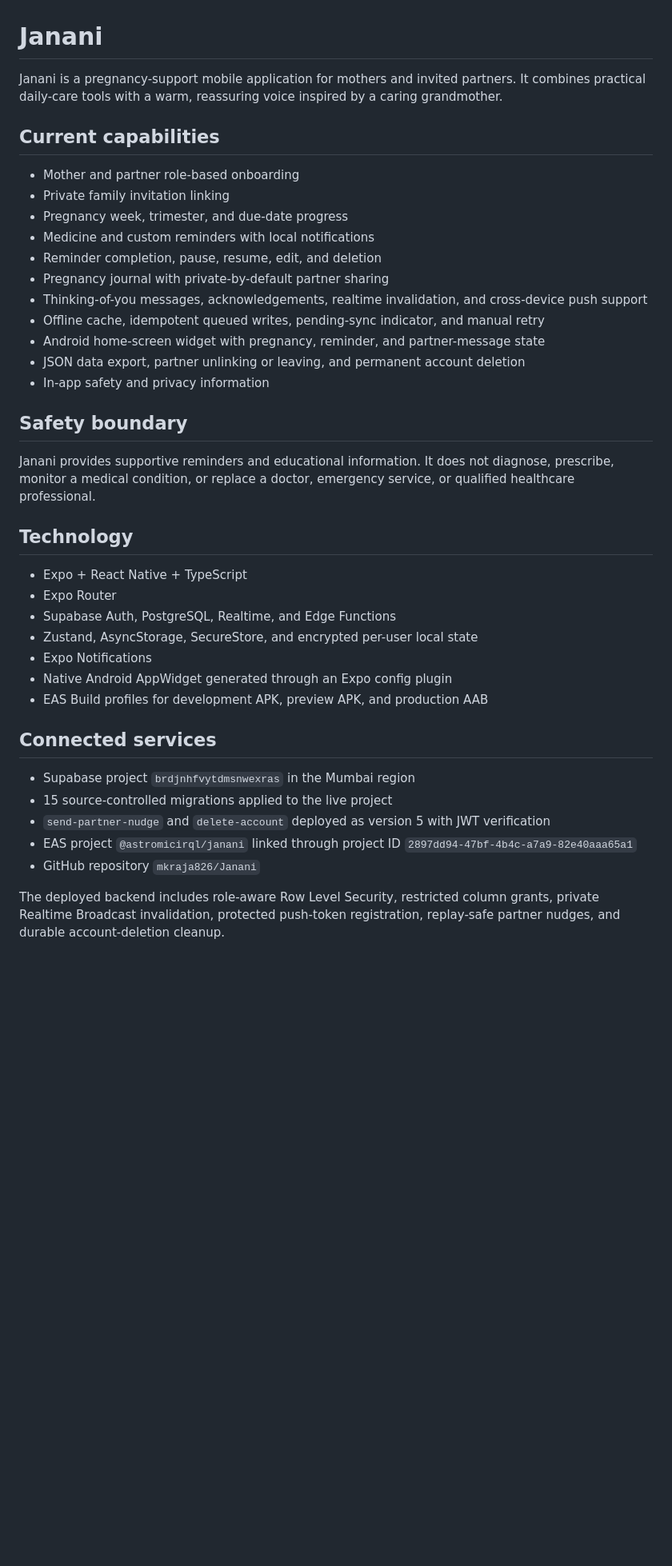
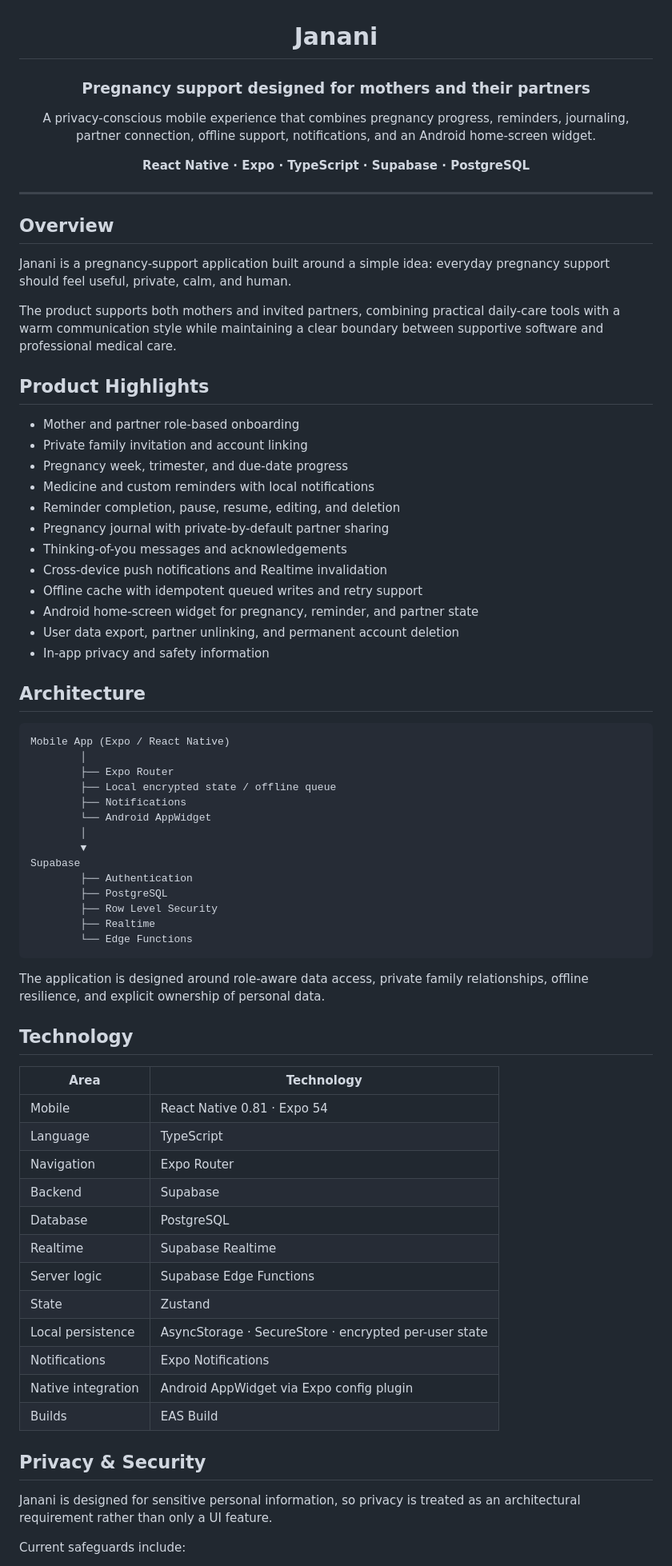
Before and after one commit to mkraja826/Janani, a Markdown page: README.md, the part around one of its changes. Shown at 80% size. Rendered like a GitHub page; blank space fills up the shorter version.

Commit message:
docs: polish Janani project README

````diff
--- a/README.md
+++ b/README.md
@@ -1,42 +3,77 @@
 # Janani
 
-Janani is a pregnancy-support mobile application for mothers and invited partners. It combines practical daily-care tools with a warm, reassuring voice inspired by a caring grandmother.
+### Pregnancy support designed for mothers and their partners
 
-## Current capabilities
+A privacy-conscious mobile experience that combines pregnancy progress, reminders, journaling, partner connection, offline support, notifications, and an Android home-screen widget.
+
+**React Native · Expo · TypeScript · Supabase · PostgreSQL**
+
+</div>
+
+---
+
+## Overview
+
+Janani is a pregnancy-support application built around a simple idea: everyday pregnancy support should feel useful, private, calm, and human.
+
+The product supports both mothers and invited partners, combining practical daily-care tools with a warm communication style while maintaining a clear boundary between supportive software and professional medical care.
+
+## Product Highlights
 
 - Mother and partner role-based onboarding
-- Private family invitation linking
+- Private family invitation and account linking
 - Pregnancy week, trimester, and due-date progress
 - Medicine and custom reminders with local notifications
-- Reminder completion, pause, resume, edit, and deletion
+- Reminder completion, pause, resume, editing, and deletion
 - Pregnancy journal with private-by-default partner sharing
-- Thinking-of-you messages, acknowledgements, realtime invalidation, and cross-device push support
-- Offline cache, idempotent queued writes, pending-sync indicator, and manual retry
-- Android home-screen widget with pregnancy, reminder, and partner-message state
-- JSON data export, partner unlinking or leaving, and permanent account deletion
-- In-app safety and privacy information
+- Thinking-of-you messages and acknowledgements
+- Cross-device push notifications and Realtime invalidation
+- Offline cache with idempotent queued writes and retry support
+- Android home-screen widget for pregnancy, reminder, and partner state
+- User data export, partner unlinking, and permanent account deletion
+- In-app privacy and safety information
 
-## Safety boundary
+## Architecture
 
-Janani provides supportive reminders and educational information. It does not diagnose, prescribe, monitor a medical condition, or replace a doctor, emergency service, or qualified healthcare professional.
+```text
+Mobile App (Expo / React Native)
+        │
+        ├── Expo Router
+        ├── Local encrypted state / offline queue
+        ├── Notifications
+        └── Android AppWidget
+        │
+        ▼
+Supabase
+        ├── Authentication
+        ├── PostgreSQL
+        ├── Row Level Security
+        ├── Realtime
+        └── Edge Functions
+```
+
+The application is designed around role-aware data access, private family relationships, offline resilience, and explicit ownership of personal data.
 
 ## Technology
 
-- Expo + React Native + TypeScript
-- Expo Router
-- Supabase Auth, PostgreSQL, Realtime, and Edge Functions
-- Zustand, AsyncStorage, SecureStore, and encrypted per-user local state
-- Expo Notifications
-- Native Android AppWidget generated through an Expo config plugin
-- EAS Build profiles for development APK, preview APK, and production AAB
+| Area | Technology |
+|---|---|
+| Mobile | React Native 0.81 · Expo 54 |
+| Language | TypeScript |
+| Navigation | Expo Router |
+| Backend | Supabase |
+| Database | PostgreSQL |
+| Realtime | Supabase Realtime |
+| Server logic | Supabase Edge Functions |
+| State | Zustand |
+| Local persistence | AsyncStorage · SecureStore · encrypted per-user state |
+| Notifications | Expo Notifications |
+| Native integration | Android AppWidget via Expo config plugin |
+| Builds | EAS Build |
 
-## Connected services
+## Privacy & Security
 
-- Supabase project `brdjnhfvytdmsnwexras` in the Mumbai region
-- 15 source-controlled migrations applied to the live project
-- `send-partner-nudge` and `delete-account` deployed as version 5 with JWT verification
-- EAS project `@astromicirql/janani` linked through project ID `2897dd94-47bf-4b4c-a7a9-82e40aaa65a1`
-- GitHub repository `mkraja826/Janani`
+Janani is designed for sensitive personal information, so privacy is treated as an architectural requirement rather than only a UI feature.
 
-The deployed backend includes role-aware Row Level Security, restricted column grants, private Realtime Broadcast invalidation, protected push-token registration, replay-safe partner nudges, and durable account-deletion cleanup.
+Current safeguards include:
 
````
Also changed, not shown: other parts of README.md (+58 -20 lines).
